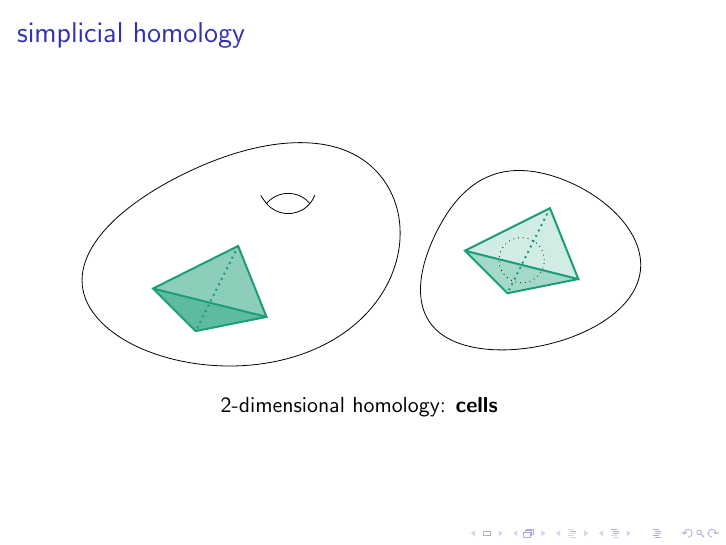
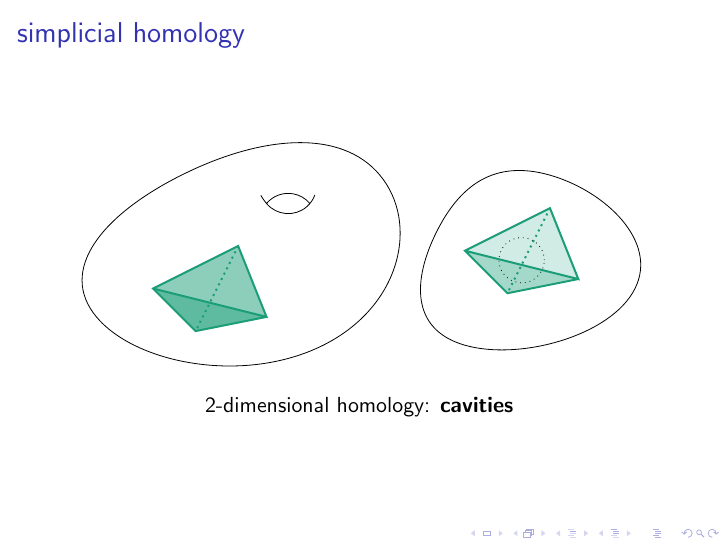
Before and after one commit to corybrunson/simplicial-homology-tikz, LaTeX slides (simplicial-homology.tex): page 4 of 4. Compiled offline with pdfLaTeX.

Commit message:
rename cells to cavities

```diff
--- a/simplicial-homology.tex
+++ b/simplicial-homology.tex
@@ -125,7 +125,7 @@
 \end{tikzpicture}
 
 \centering
-\(2\)-dimensional homology: {\bfseries cells}
+\(2\)-dimensional homology: {\bfseries cavities}
 }
 
 \end{frame}
```
Also changed, not shown: simplicial-homology.pdf, simplicial-homology.tex (8 more changed lines).
